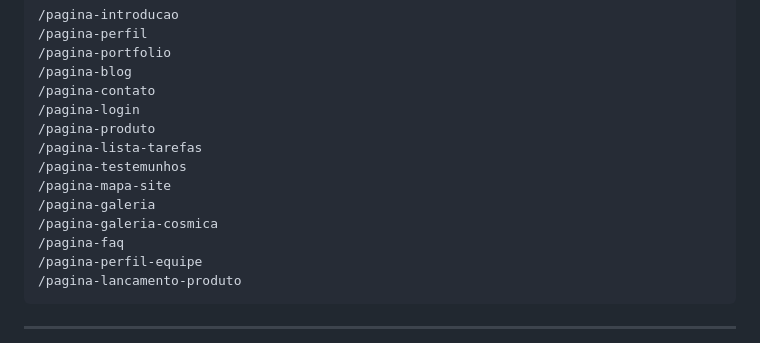
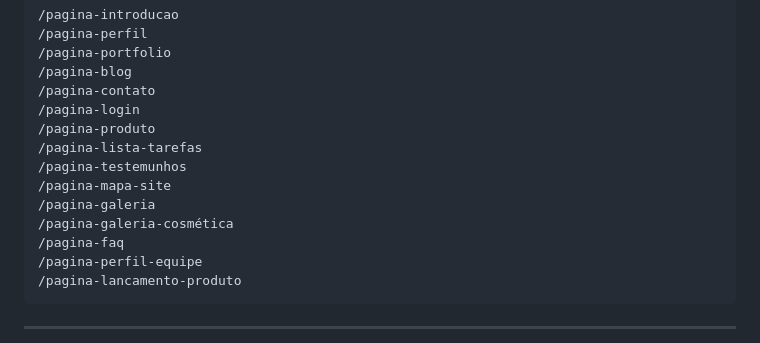
Before and after one commit to Cliffordson01/WebTask, a Markdown page: README.md, the part around the change. Rendered like a GitHub page.

```diff
--- a/README.md
+++ b/README.md
@@ -188,7 +188,7 @@ Cada exercício propõe o uso obrigatório de uma **tag HTML** e uma **proprieda
 /pagina-testemunhos
 /pagina-mapa-site
 /pagina-galeria
-/pagina-galeria-cosmica
+/pagina-galeria-cosmética
 /pagina-faq
 /pagina-perfil-equipe
 /pagina-lancamento-produto
```
